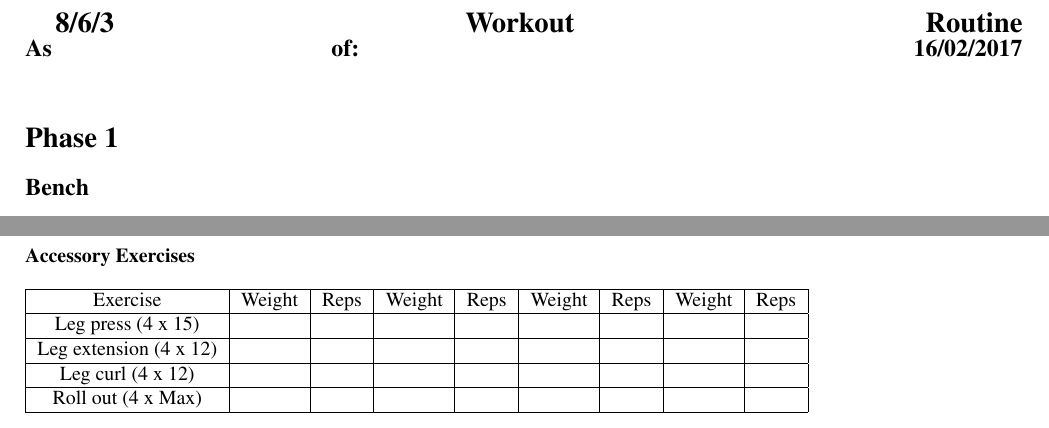
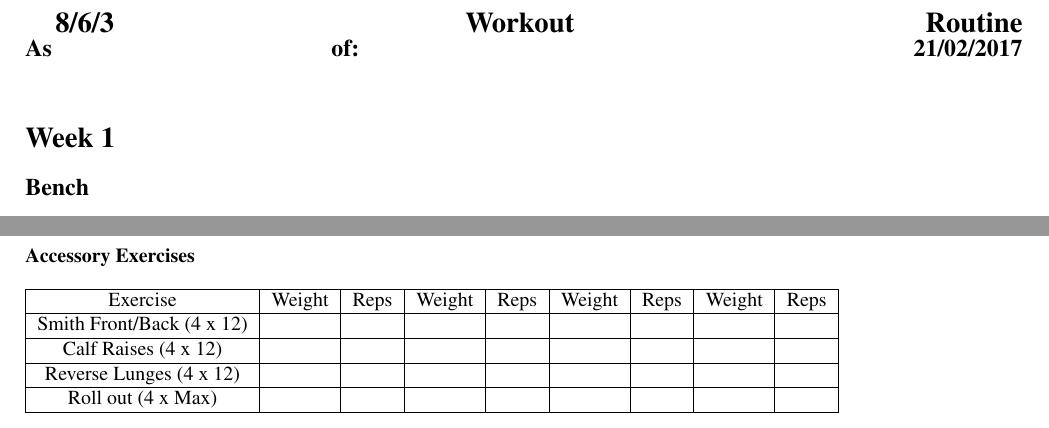
Before and after one commit to TAJD/workout_print, a LaTeX document (workout_routine_week_1_20170221.tex): two parts of page 1 of 2, joined at a grey line, cut so that both start at the same text. Compiled offline with pdfLaTeX.

```diff
--- a/workout_routine.tex
+++ b/workout_routine_week_1_20170221.tex
@@ -24,9 +24,6 @@
 }%
 \fancyhead[C]{
 8/6/3 Workout with BB Accessories
-}%
-\fancyhead[R]{
-Page \thepage\ of \pageref{LastPage}
 }
 }%
 %
@@ -39,10 +36,10 @@
 \end{Large}%
 \linebreak%
 \begin{large}%
-\textbf{As of: 16/02/2017}%
+\textbf{As of: 21/02/2017}%
 \end{large}%
 \linebreak%
-\section*{Phase 1}%
+\section*{Week 1}%
 \subsection*{Bench}%
 Date: %
 \linebreak%
@@ -109,11 +106,11 @@
 \hline%
 Exercise&Weight&Reps&Weight&Reps&Weight&Reps&Weight&Reps\\%
 \hline%
-Leg press (4 x 15)&&&&&&&&\\%
+Smith Front/Back (4 x 12)&&&&&&&&\\%
 \hline%
-Leg extension (4 x 12)&&&&&&&&\\%
+Calf Raises (4 x 12)&&&&&&&&\\%
 \hline%
-Leg curl (4 x 12)&&&&&&&&\\%
+Reverse Lunges (4 x 12)&&&&&&&&\\%
 \hline%
 Roll out (4 x Max)&&&&&&&&\\%
 \hline%
```
Also changed, not shown: week4_16022017.pdf (deleted), workout_routine.pdf (deleted), workout_routine_week_1_20170221.pdf (added), 9 other files.
